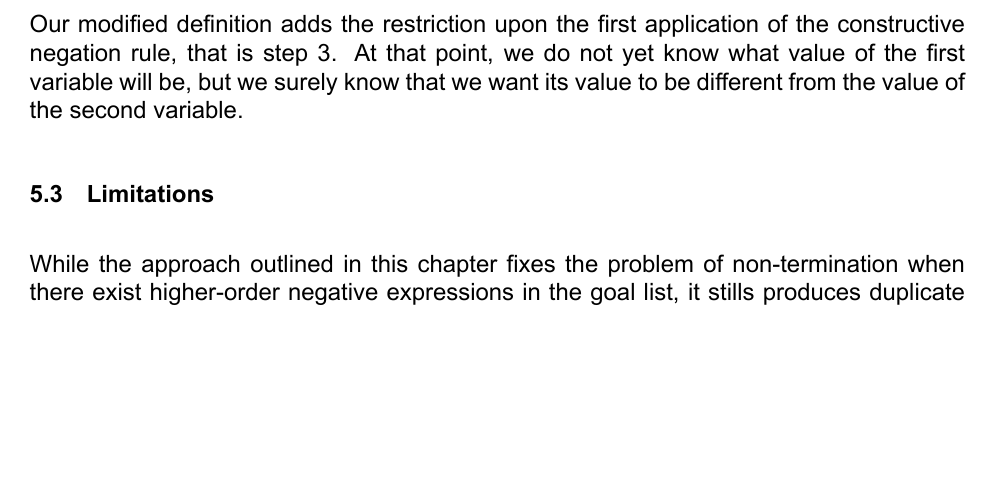
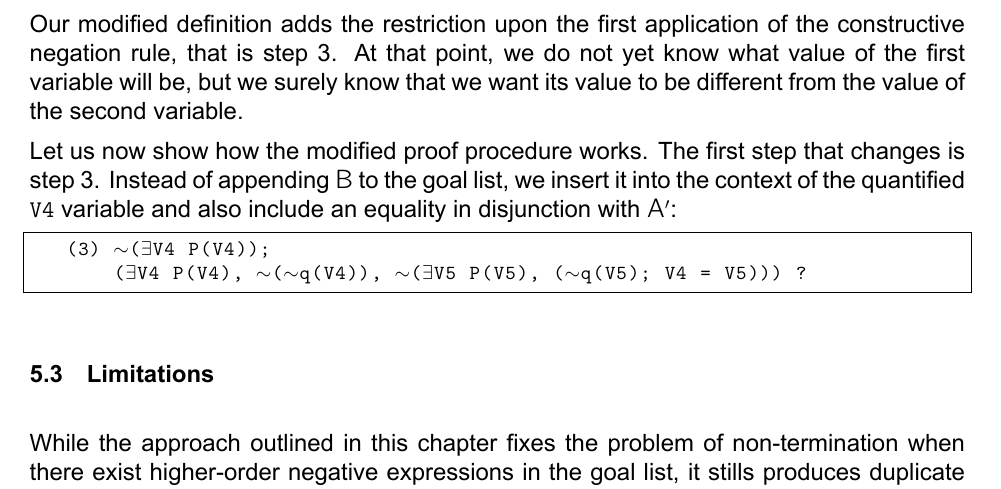
Before and after one commit to errikos/bsc-thesis, a LaTeX thesis (thesis.tex): part of page 34 of 38, cut so that both start at the same text, the shorter picture padded with empty space. Compiled offline with XeLaTeX.

Commit message:
thesis: continue explanation of proof procedure
Signed-off-by: Ergys Dona <errikosd@gmail.com>

```diff
--- a/thesis.tex
+++ b/thesis.tex
@@ -1237,6 +1237,13 @@ Pay close attention to the variables that we want to restrict: variable \texttt{
 
 Our modified definition adds the restriction upon the first application of the constructive negation rule, that is step 3. At that point, we do not yet know what value of the first variable will be, but we surely know that we want its value to be different from the value of the second variable.
 
+Let us now show how the modified proof procedure works. The first step that changes is step 3. Instead of appending \msf{B} to the goal list, we insert it into the context of the quantified \texttt{V4} variable and also include an equality in disjunction with \msf{A'}:
+\begin{lstlisting}[language=Prolog,%
+  frame=single,breaklines=false,mathescape=true,escapeinside={<@}{@>}]
+   (3) $\sim$($\exists$V4 P(V4));
+       ($\exists$V4 P(V4), $\sim$($\sim$q(V4)), $\sim$($\exists$V5 P(V5), ($\sim$q(V5); V4 = V5))) ?
+\end{lstlisting}
+
 \section{Limitations}
 \label{section:limitations}
 While the approach outlined in this chapter fixes the problem of non-termination when there exist higher-order negative expressions in the goal list, it stills produces duplicate answers, in the sense that it may return the same set more than once, with its elements in different order. However, this is a different and more fundamental problem, which is out of the scope of this thesis.
```
